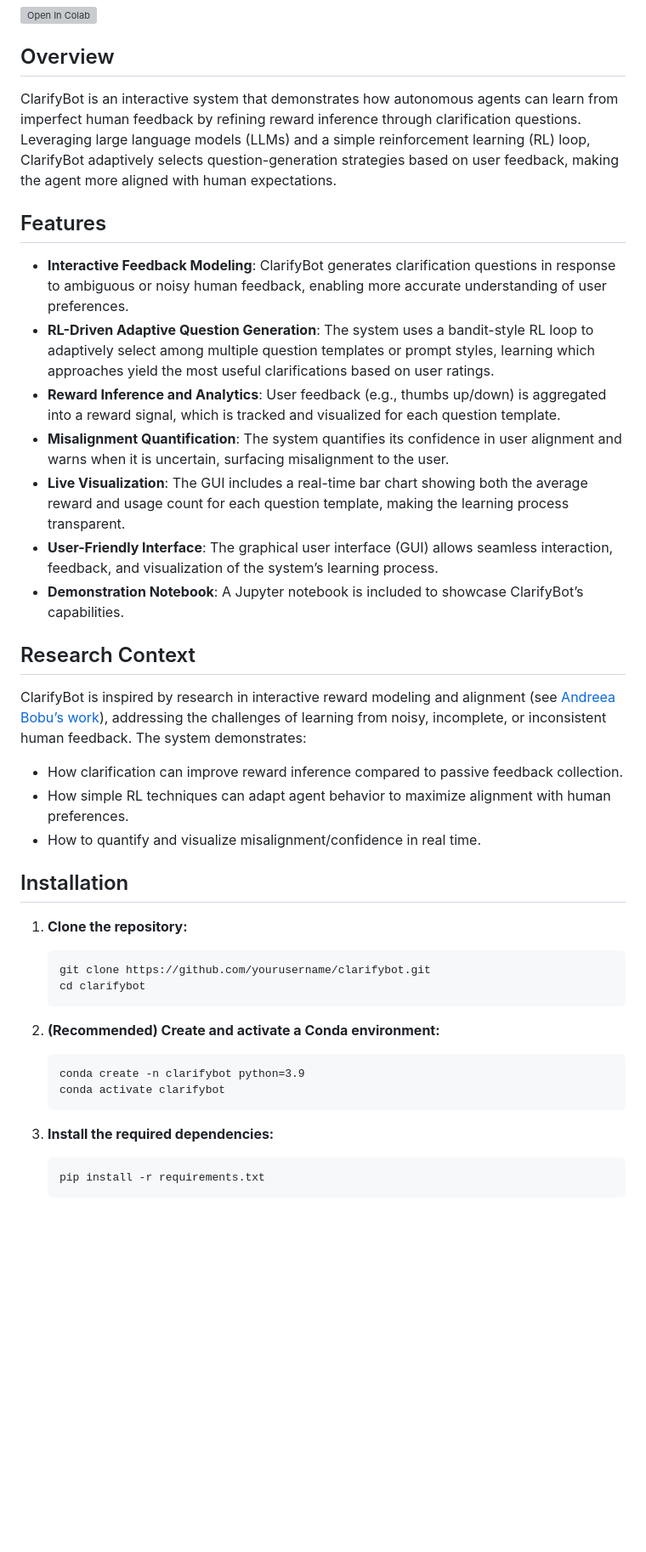
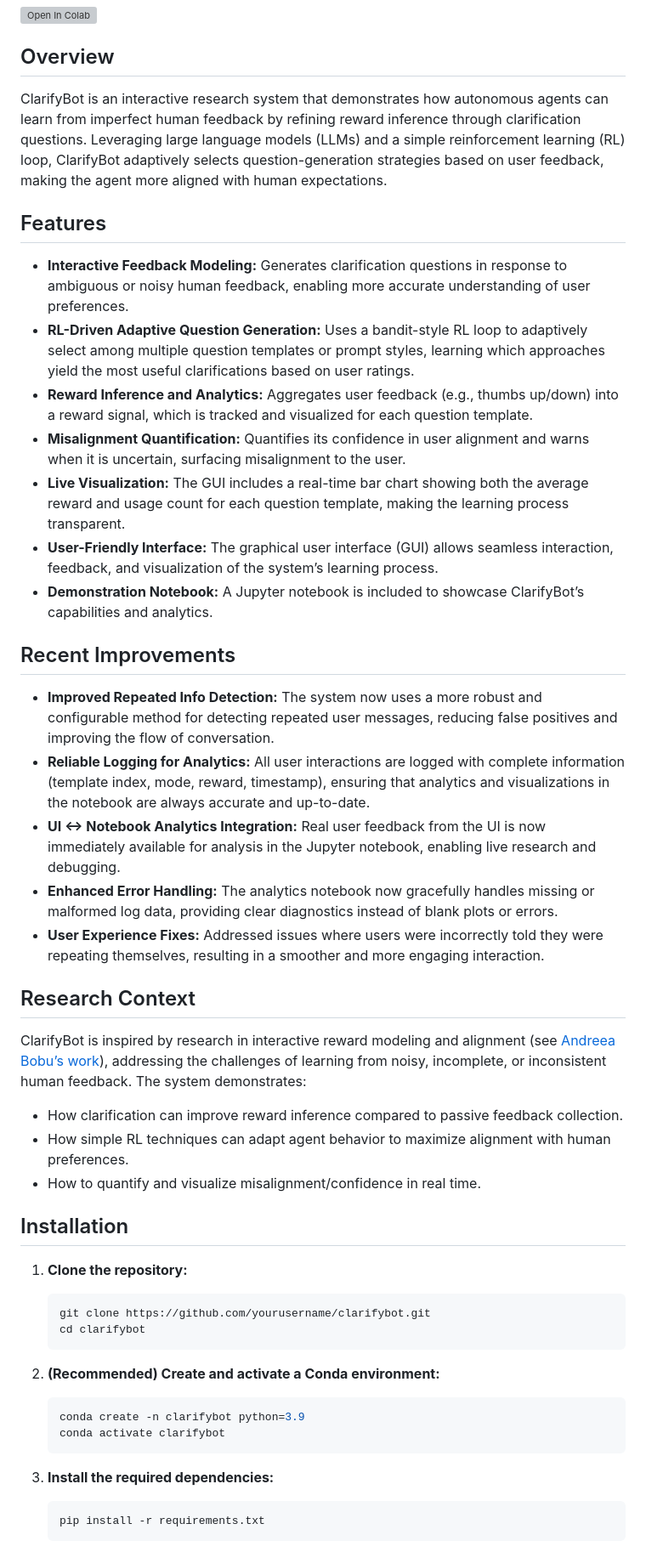
Before and after one commit to ethanvillalovoz/clarifybot, a Markdown page: README.md, the part around one of its changes. Shown at 85% size. Rendered like a GitHub page; blank space fills up the shorter version; grey boxes are pictures that could not be loaded.

Commit message:
Update README and blog with recent improvements, analytics, and user experience fixes

````diff
--- a/README.md
+++ b/README.md
@@ -3,19 +3,31 @@
 [![Open In Colab](https://colab.research.google.com/assets/colab-badge.svg)](https://colab.research.google.com/github/ethanvillalovoz/clarifybot/blob/main/notebooks/demo.ipynb)
 
 ## Overview
-ClarifyBot is an interactive system that demonstrates how autonomous agents can learn from imperfect human feedback by refining reward inference through clarification questions. Leveraging large language models (LLMs) and a simple reinforcement learning (RL) loop, ClarifyBot adaptively selects question-generation strategies based on user feedback, making the agent more aligned with human expectations.
+
+ClarifyBot is an interactive research system that demonstrates how autonomous agents can learn from imperfect human feedback by refining reward inference through clarification questions. Leveraging large language models (LLMs) and a simple reinforcement learning (RL) loop, ClarifyBot adaptively selects question-generation strategies based on user feedback, making the agent more aligned with human expectations.
 
 ## Features
-- **Interactive Feedback Modeling**: ClarifyBot generates clarification questions in response to ambiguous or noisy human feedback, enabling more accurate understanding of user preferences.
-- **RL-Driven Adaptive Question Generation**: The system uses a bandit-style RL loop to adaptively select among multiple question templates or prompt styles, learning which approaches yield the most useful clarifications based on user ratings.
-- **Reward Inference and Analytics**: User feedback (e.g., thumbs up/down) is aggregated into a reward signal, which is tracked and visualized for each question template.
-- **Misalignment Quantification**: The system quantifies its confidence in user alignment and warns when it is uncertain, surfacing misalignment to the user.
-- **Live Visualization**: The GUI includes a real-time bar chart showing both the average reward and usage count for each question template, making the learning process transparent.
-- **User-Friendly Interface**: The graphical user interface (GUI) allows seamless interaction, feedback, and visualization of the system’s learning process.
-- **Demonstration Notebook**: A Jupyter notebook is included to showcase ClarifyBot’s capabilities.
+
+- **Interactive Feedback Modeling:** Generates clarification questions in response to ambiguous or noisy human feedback, enabling more accurate understanding of user preferences.
+- **RL-Driven Adaptive Question Generation:** Uses a bandit-style RL loop to adaptively select among multiple question templates or prompt styles, learning which approaches yield the most useful clarifications based on user ratings.
+- **Reward Inference and Analytics:** Aggregates user feedback (e.g., thumbs up/down) into a reward signal, which is tracked and visualized for each question template.
+- **Misalignment Quantification:** Quantifies its confidence in user alignment and warns when it is uncertain, surfacing misalignment to the user.
+- **Live Visualization:** The GUI includes a real-time bar chart showing both the average reward and usage count for each question template, making the learning process transparent.
+- **User-Friendly Interface:** The graphical user interface (GUI) allows seamless interaction, feedback, and visualization of the system’s learning process.
+- **Demonstration Notebook:** A Jupyter notebook is included to showcase ClarifyBot’s capabilities and analytics.
+
+## Recent Improvements
+
+- **Improved Repeated Info Detection:** The system now uses a more robust and configurable method for detecting repeated user messages, reducing false positives and improving the flow of conversation.
+- **Reliable Logging for Analytics:** All user interactions are logged with complete information (template index, mode, reward, timestamp), ensuring that analytics and visualizations in the notebook are always accurate and up-to-date.
+- **UI ↔ Notebook Analytics Integration:** Real user feedback from the UI is now immediately available for analysis in the Jupyter notebook, enabling live research and debugging.
+- **Enhanced Error Handling:** The analytics notebook now gracefully handles missing or malformed log data, providing clear diagnostics instead of blank plots or errors.
+- **User Experience Fixes:** Addressed issues where users were incorrectly told they were repeating themselves, resulting in a smoother and more engaging interaction.
 
 ## Research Context
+
 ClarifyBot is inspired by research in interactive reward modeling and alignment (see [Andreea Bobu’s work](https://www.mit.edu/~abobu/)), addressing the challenges of learning from noisy, incomplete, or inconsistent human feedback. The system demonstrates:
+
 - How clarification can improve reward inference compared to passive feedback collection.
 - How simple RL techniques can adapt agent behavior to maximize alignment with human preferences.
 - How to quantify and visualize misalignment/confidence in real time.
@@ -23,19 +35,19 @@ ClarifyBot is inspired by research in interactive reward modeling and alignment
 ## Installation
 
 1. **Clone the repository:**
-   ```
+   ```bash
    git clone https://github.com/yourusername/clarifybot.git
    cd clarifybot
    ```
 
 2. **(Recommended) Create and activate a Conda environment:**
-   ```
+   ```bash
    conda create -n clarifybot python=3.9
    conda activate clarifybot
    ```
 
 3. **Install the required dependencies:**
-   ```
+   ```bash
    pip install -r requirements.txt
    ```
 
````
Also changed, not shown: other parts of README.md (+3 -3 lines), blog.md (+8 -5 lines).
